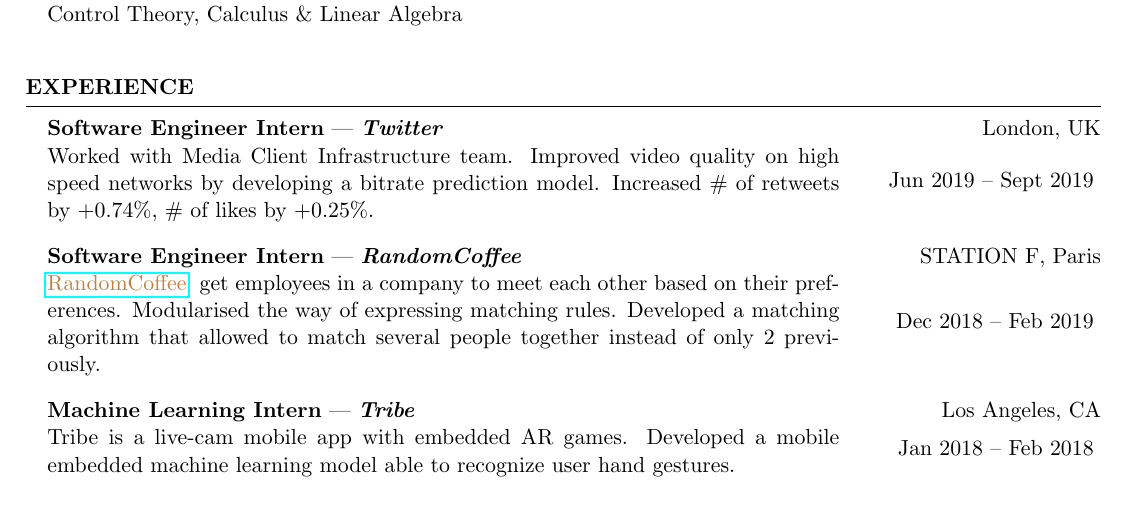
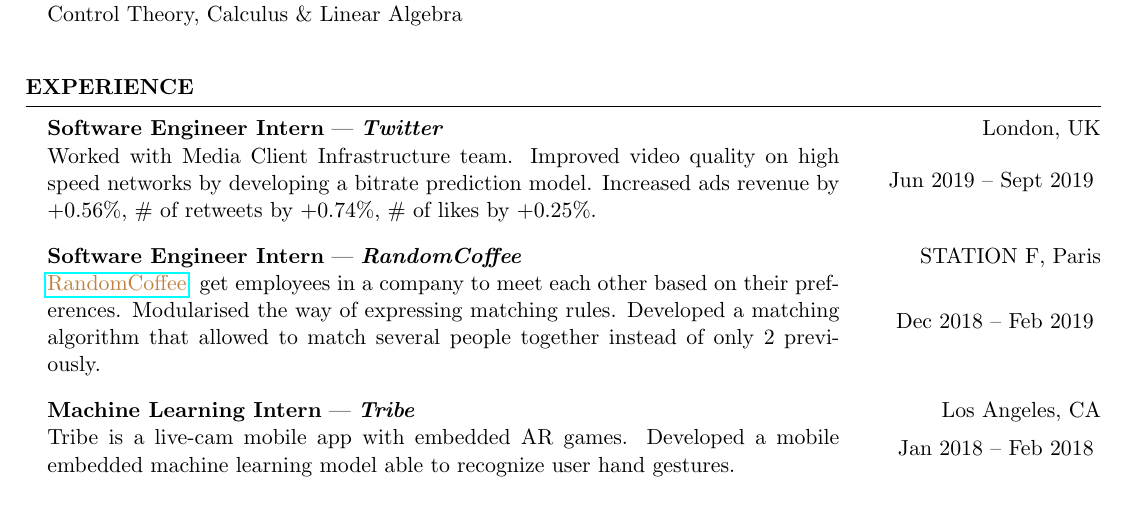
Before and after one commit to omaraflak/CV, a LaTeX CV (cv.tex): part of page 1 of 2, cut so that both start at the same text. Compiled offline with pdfLaTeX.

Commit message:
updated twitter description

```diff
--- a/cv.tex
+++ b/cv.tex
@@ -44,7 +44,7 @@
 		%	TWITTER
 		%----------------------------------------------------
 		\begin{job}{Software Engineer Intern}{Twitter}{London, UK}{Jun 2019}{Sept 2019}{
-			Worked with Media Client Infrastructure team. Improved video quality on high speed networks by developing a bitrate prediction model. Increased \# of retweets by +0.74\%, \# of likes by +0.25\%.
+			Worked with Media Client Infrastructure team. Improved video quality on high speed networks by developing a bitrate prediction model. Increased ads revenue by +0.56\%, \# of retweets by +0.74\%, \# of likes by +0.25\%.
 		}
 		\end{job}
 
```
Also changed, not shown: cv.pdf.
